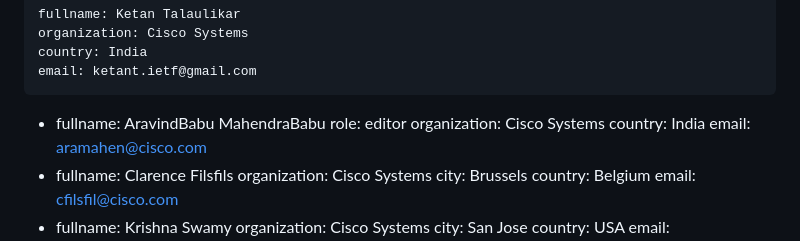
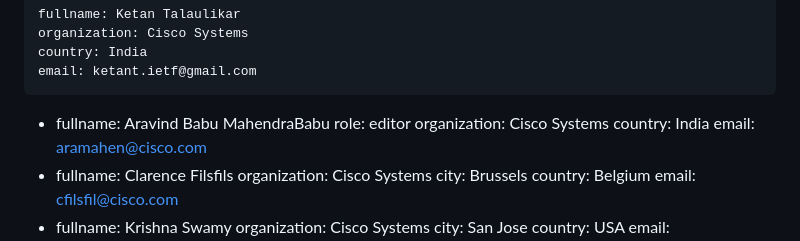
Before and after one commit to AravindBabuM/bgp-ls-bgp-only, a Markdown page: draft-ietf-idr-bgp-ls-bgp-only-fabric.md, the part around the change. Rendered like a GitHub page.

```diff
--- a/draft-ietf-idr-bgp-ls-bgp-only-fabric.md
+++ b/draft-ietf-idr-bgp-ls-bgp-only-fabric.md
@@ -24,7 +24,7 @@ author:
     country: India
     email: ketant.ietf@gmail.com
  -
-    fullname: AravindBabu MahendraBabu
+    fullname: Aravind Babu MahendraBabu
     role: editor
     organization: Cisco Systems
     country: India
```
